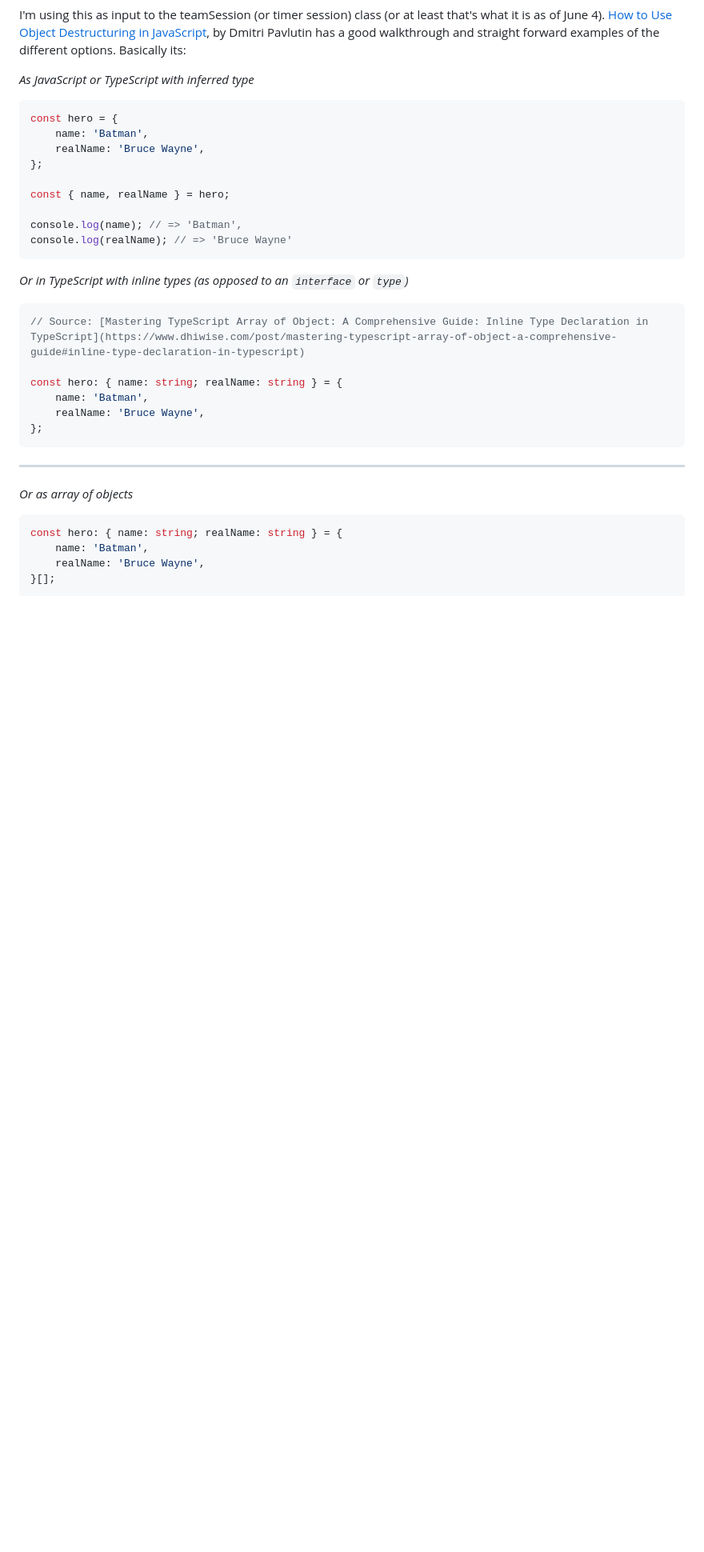
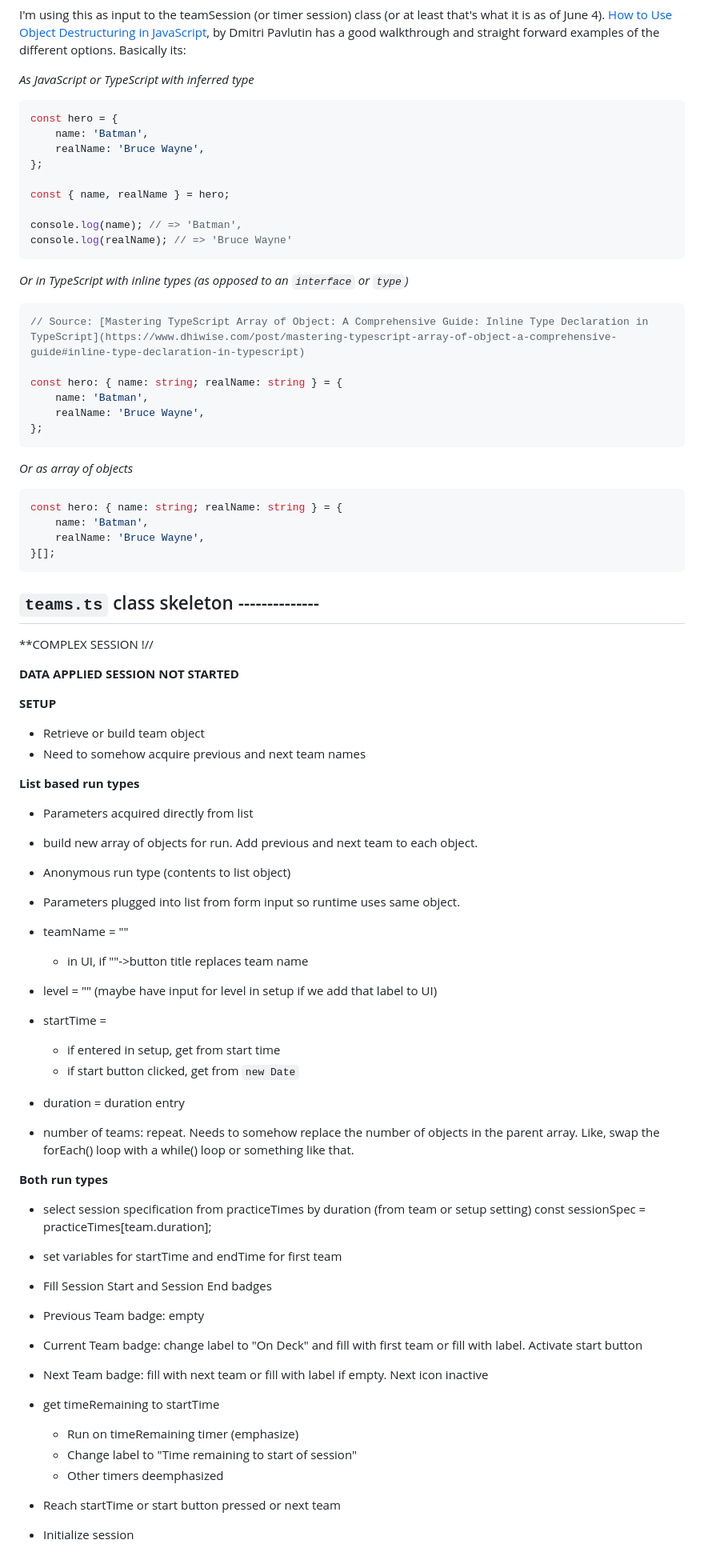
Before and after one commit to trinkel/240522-opiTimerVanilla.test, a Markdown page: resource/devNotes.md, the part around one of its changes. Shown at 80% size. Rendered like a GitHub page; blank space fills up the shorter version.

Commit message:
Add loop skeleton for teams class to dev notes

````diff
--- a/resource/devNotes.md
+++ b/resource/devNotes.md
@@ -310,8 +314,6 @@ const hero: { name: string; realName: string } = {
 };
 ```
 
----
-
 _Or as array of objects_
 
 ```ts
@@ -320,3 +322,61 @@ const hero: { name: string; realName: string } = {
 	realName: 'Bruce Wayne',
 }[];
 ```
+
+## `teams.ts` class skeleton --------------
+
+\*\*COMPLEX SESSION !//
+
+**DATA APPLIED**
+**SESSION NOT STARTED**
+
+**SETUP**
+
+- Retrieve or build team object
+- Need to somehow acquire previous and next team names
+
+**List based run types**
+
+- Parameters acquired directly from list
+
+- build new array of objects for run. Add previous and next team to each object.
+
+- Anonymous run type (contents to list object)
+
+- Parameters plugged into list from form input so runtime uses same object.
+
+- teamName = ""
+
+  - in UI, if ""->button title replaces team name
+
+- level = "" (maybe have input for level in setup if we add that label to UI)
+
+- startTime =
+
+  - if entered in setup, get from start time
+  - if start button clicked, get from `new Date`
+
+- duration = duration entry
+
+- number of teams: repeat. Needs to somehow replace the number of objects in the parent array. Like, swap the forEach() loop with a while() loop or something like that.
+
+**Both run types**
+
+- select session specification from practiceTimes by duration (from team or setup setting)
+  const sessionSpec = practiceTimes[team.duration];
+
+- set variables for startTime and endTime for first team
+- Fill Session Start and Session End badges
+- Previous Team badge: empty
+- Current Team badge: change label to "On Deck" and fill with first team or fill with label. Activate start button
+- Next Team badge: fill with next team or fill with label if empty. Next icon inactive
+
+- get timeRemaining to startTime
+
+  - Run on timeRemaining timer (emphasize)
+  - Change label to "Time remaining to start of session"
+  - Other timers deemphasized
+
+- Reach startTime or start button pressed or next team
+- Initialize session
+
````
Also changed, not shown: other parts of resource/devNotes.md (+41 -0 lines).
